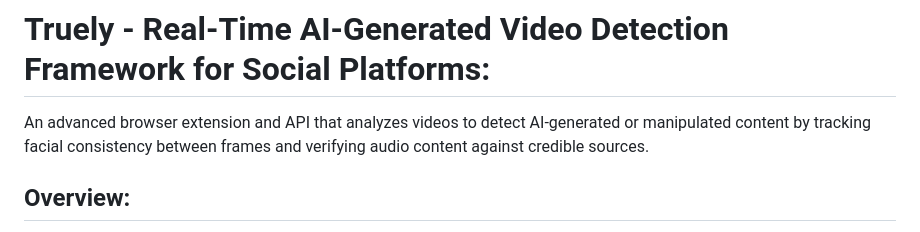
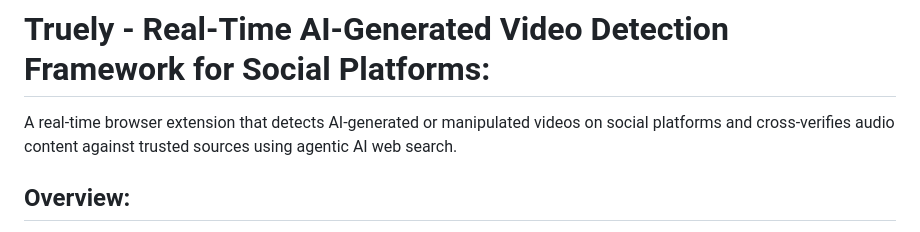
Before and after one commit to huzaifakhan04/truely-real-time-ai-generated-video-detection-framework-for-social-platforms, a Markdown page: README.md, the part around the change. Drawn GitHub-style.

Commit message:
Updated short description.

```diff
--- a/README.md
+++ b/README.md
@@ -1,6 +1,6 @@
 # Truely - Real-Time AI-Generated Video Detection Framework for Social Platforms:
 
-An advanced browser extension and API that analyzes videos to detect AI-generated or manipulated content by tracking facial consistency between frames and verifying audio content against credible sources.
+A real-time browser extension that detects AI-generated or manipulated videos on social platforms and cross-verifies audio content against trusted sources using agentic AI web search.
 
 ## Overview:
 
```
